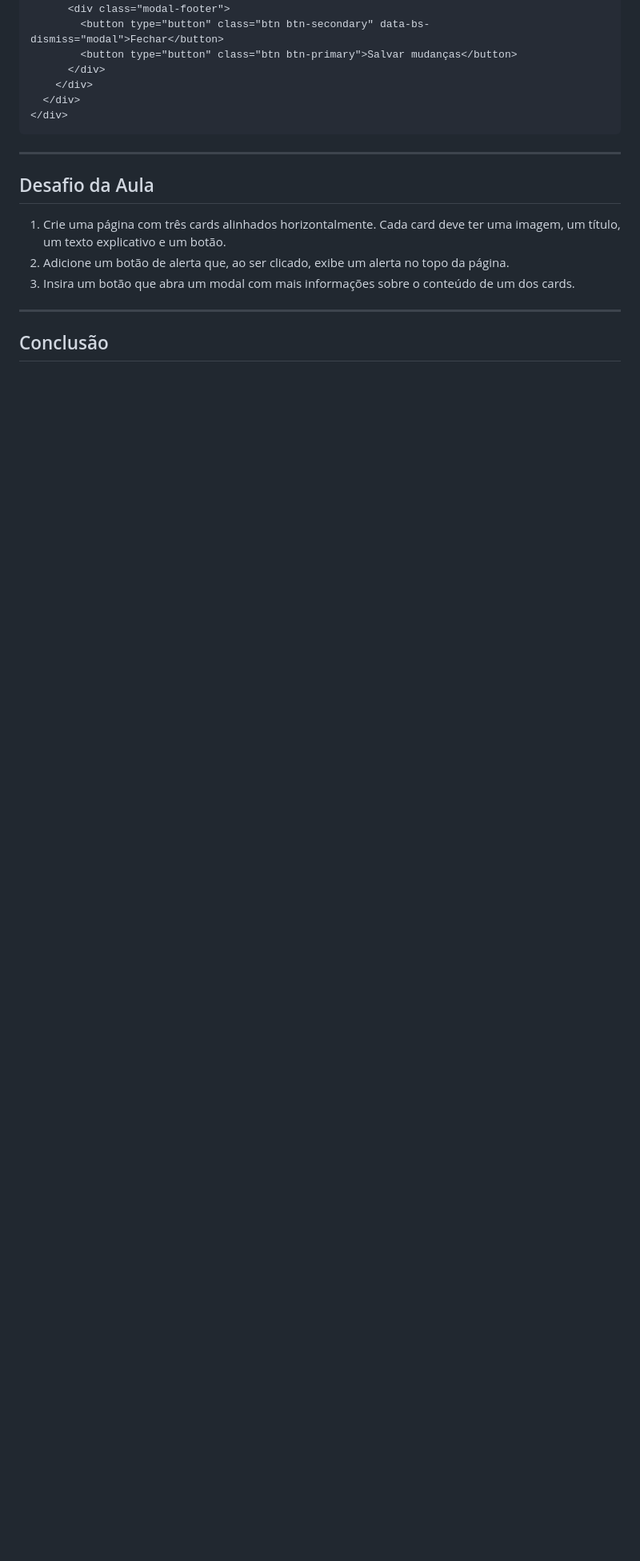
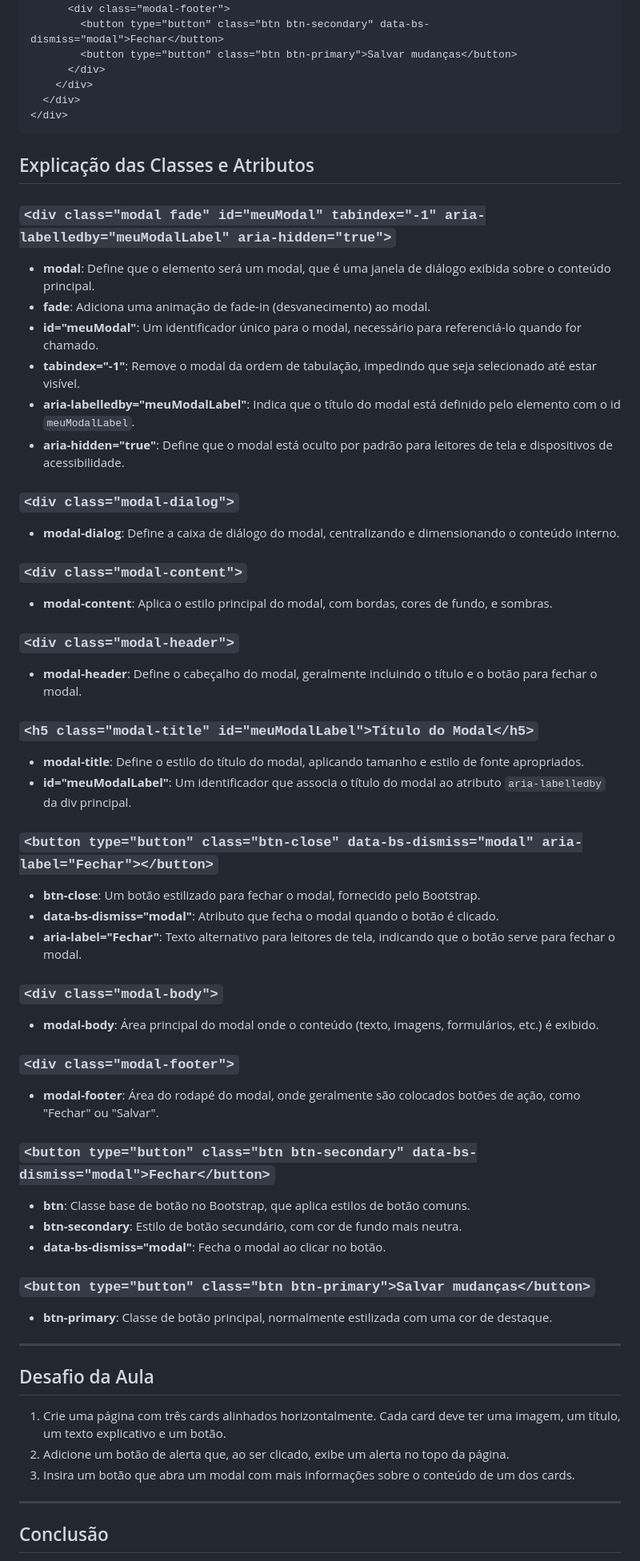
Before and after one commit to LeoSouzaSenac/FrontEnd, a Markdown page: Bootstrap2.md, the part around the change. Shown at 80% size. Rendered like a GitHub page; blank space fills up the shorter version.

````diff
--- a/Bootstrap2.md
+++ b/Bootstrap2.md
@@ -111,6 +111,49 @@ Modais são janelas que surgem sobre o conteúdo da página, geralmente usadas p
 </div>
 ```
 
+## Explicação das Classes e Atributos
+
+### `<div class="modal fade" id="meuModal" tabindex="-1" aria-labelledby="meuModalLabel" aria-hidden="true">`
+- **modal**: Define que o elemento será um modal, que é uma janela de diálogo exibida sobre o conteúdo principal.
+- **fade**: Adiciona uma animação de fade-in (desvanecimento) ao modal.
+- **id="meuModal"**: Um identificador único para o modal, necessário para referenciá-lo quando for chamado.
+- **tabindex="-1"**: Remove o modal da ordem de tabulação, impedindo que seja selecionado até estar visível.
+- **aria-labelledby="meuModalLabel"**: Indica que o título do modal está definido pelo elemento com o id `meuModalLabel`.
+- **aria-hidden="true"**: Define que o modal está oculto por padrão para leitores de tela e dispositivos de acessibilidade.
+
+### `<div class="modal-dialog">`
+- **modal-dialog**: Define a caixa de diálogo do modal, centralizando e dimensionando o conteúdo interno.
+
+### `<div class="modal-content">`
+- **modal-content**: Aplica o estilo principal do modal, com bordas, cores de fundo, e sombras.
+
+### `<div class="modal-header">`
+- **modal-header**: Define o cabeçalho do modal, geralmente incluindo o título e o botão para fechar o modal.
+
+### `<h5 class="modal-title" id="meuModalLabel">Título do Modal</h5>`
+- **modal-title**: Define o estilo do título do modal, aplicando tamanho e estilo de fonte apropriados.
+- **id="meuModalLabel"**: Um identificador que associa o título do modal ao atributo `aria-labelledby` da div principal.
+
+### `<button type="button" class="btn-close" data-bs-dismiss="modal" aria-label="Fechar"></button>`
+- **btn-close**: Um botão estilizado para fechar o modal, fornecido pelo Bootstrap.
+- **data-bs-dismiss="modal"**: Atributo que fecha o modal quando o botão é clicado.
+- **aria-label="Fechar"**: Texto alternativo para leitores de tela, indicando que o botão serve para fechar o modal.
+
+### `<div class="modal-body">`
+- **modal-body**: Área principal do modal onde o conteúdo (texto, imagens, formulários, etc.) é exibido.
+
+### `<div class="modal-footer">`
+- **modal-footer**: Área do rodapé do modal, onde geralmente são colocados botões de ação, como "Fechar" ou "Salvar".
+
+### `<button type="button" class="btn btn-secondary" data-bs-dismiss="modal">Fechar</button>`
+- **btn**: Classe base de botão no Bootstrap, que aplica estilos de botão comuns.
+- **btn-secondary**: Estilo de botão secundário, com cor de fundo mais neutra.
+- **data-bs-dismiss="modal"**: Fecha o modal ao clicar no botão.
+
+### `<button type="button" class="btn btn-primary">Salvar mudanças</button>`
+- **btn-primary**: Classe de botão principal, normalmente estilizada com uma cor de destaque.
+
+
 ---
 
 ## Desafio da Aula
````
